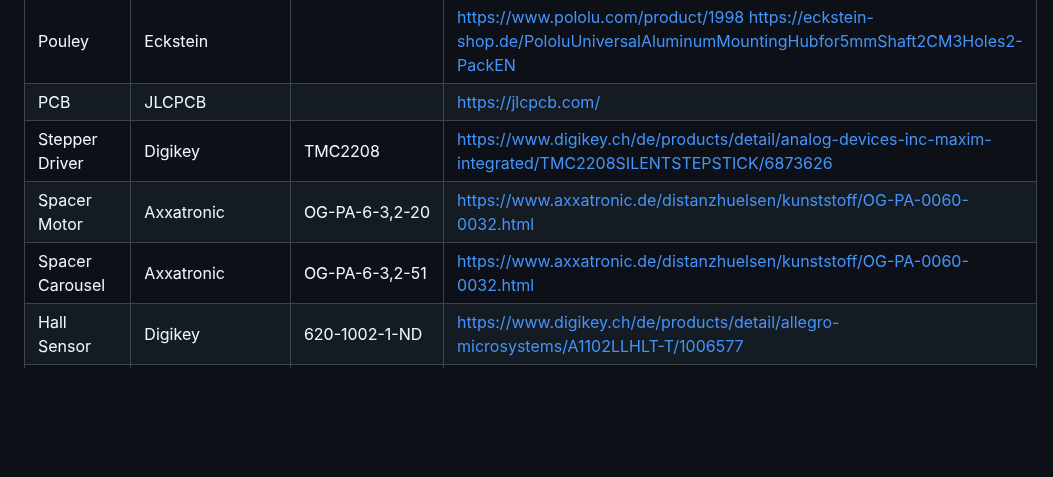
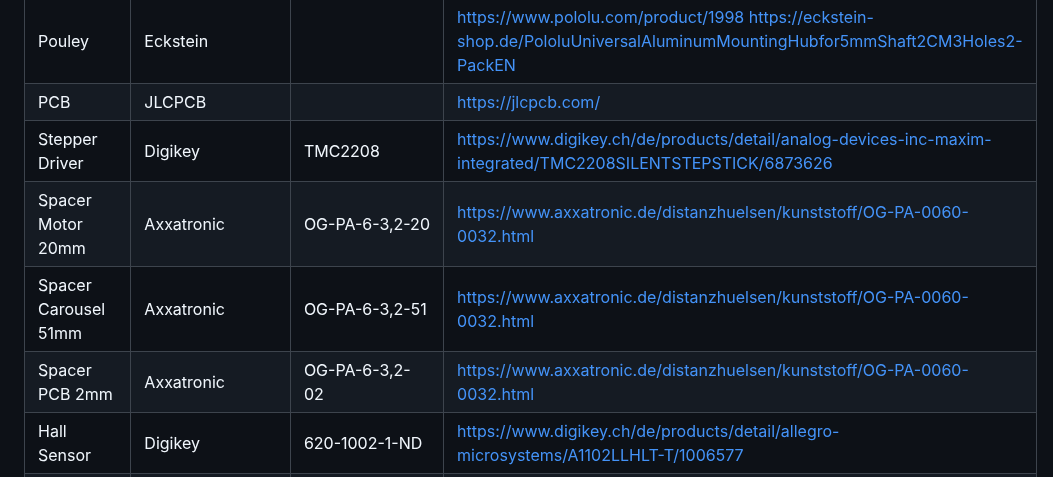
Before and after one commit to g000ze/Split-Flap-Display, a Markdown page: README.md, the part around the change. Rendered like a GitHub page; blank space fills up the shorter version.

```diff
--- a/README.md
+++ b/README.md
@@ -83,8 +83,9 @@ One flap has basically the size of 40mm height and 50mm width. There are two lit
 |   Pouley                  |   Eckstein            |                | https://www.pololu.com/product/1998 https://eckstein-shop.de/PololuUniversalAluminumMountingHubfor5mmShaft2CM3Holes2-PackEN        |
 |   PCB                     |   JLCPCB              |                | https://jlcpcb.com/                                                                                                                |
 |   Stepper Driver          |   Digikey             | TMC2208        | https://www.digikey.ch/de/products/detail/analog-devices-inc-maxim-integrated/TMC2208SILENTSTEPSTICK/6873626                       |
-|   Spacer Motor            |   Axxatronic          | OG-PA-6-3,2-20 | https://www.axxatronic.de/distanzhuelsen/kunststoff/OG-PA-0060-0032.html                                                           |
-|   Spacer Carousel         |   Axxatronic          | OG-PA-6-3,2-51 | https://www.axxatronic.de/distanzhuelsen/kunststoff/OG-PA-0060-0032.html                                                           |
+|   Spacer Motor 20mm       |   Axxatronic          | OG-PA-6-3,2-20 | https://www.axxatronic.de/distanzhuelsen/kunststoff/OG-PA-0060-0032.html                                                           |
+|   Spacer Carousel 51mm    |   Axxatronic          | OG-PA-6-3,2-51 | https://www.axxatronic.de/distanzhuelsen/kunststoff/OG-PA-0060-0032.html                                                           |
+|   Spacer PCB 2mm          |   Axxatronic          | OG-PA-6-3,2-02 | https://www.axxatronic.de/distanzhuelsen/kunststoff/OG-PA-0060-0032.html                                                           |
 |   Hall Sensor             |   Digikey             | 620-1002-1-ND  | https://www.digikey.ch/de/products/detail/allegro-microsystems/A1102LLHLT-T/1006577                                                |
 |   Card Edge Connector     |   Digikey             | EDC305122-ND   | https://www.digikey.ch/de/products/detail/edac-inc/305-012-520-202/107502                                                          |
 |   Female Header Pins      |   Digikey             | NPPC082KFMS-RC | https://www.digikey.ch/de/products/detail/sullins-connector-solutions/NPPC082KFMS-RC/776176                                        |
```
